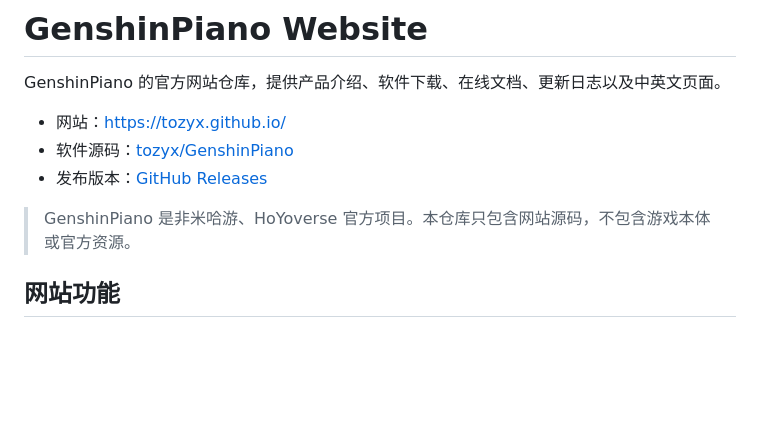
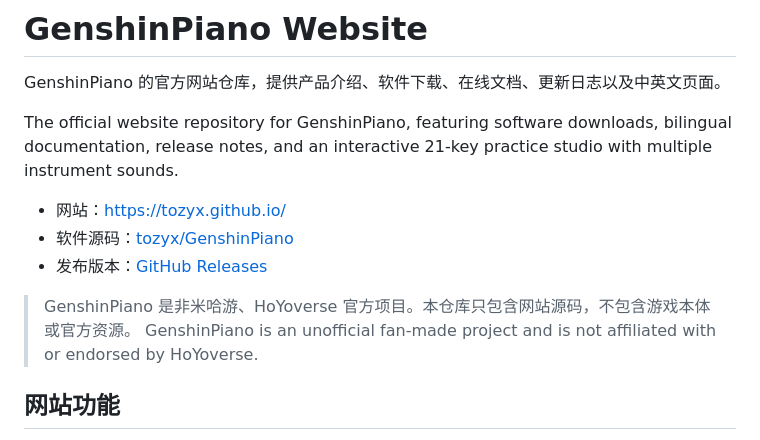
Before and after one commit to tozyx/tozyx.github.io, a Markdown page: README.md, the part around the change. Rendered like a GitHub page; blank space fills up the shorter version.

Commit message:
docs: update readme: add en

```diff
--- a/README.md
+++ b/README.md
@@ -1,12 +1,15 @@
 # GenshinPiano Website
 
 GenshinPiano 的官方网站仓库，提供产品介绍、软件下载、在线文档、更新日志以及中英文页面。
+
+The official website repository for GenshinPiano, featuring software downloads, bilingual documentation, release notes, and an interactive 21-key practice studio with multiple instrument sounds.
 
 - 网站：[https://tozyx.github.io/](https://tozyx.github.io/)
 - 软件源码：[tozyx/GenshinPiano](https://github.com/tozyx/GenshinPiano)
 - 发布版本：[GitHub Releases](https://github.com/tozyx/GenshinPiano/releases)
 
 > GenshinPiano 是非米哈游、HoYoverse 官方项目。本仓库只包含网站源码，不包含游戏本体或官方资源。
+> GenshinPiano is an unofficial fan-made project and is not affiliated with or endorsed by HoYoverse.
 
 ## 网站功能
 
```
